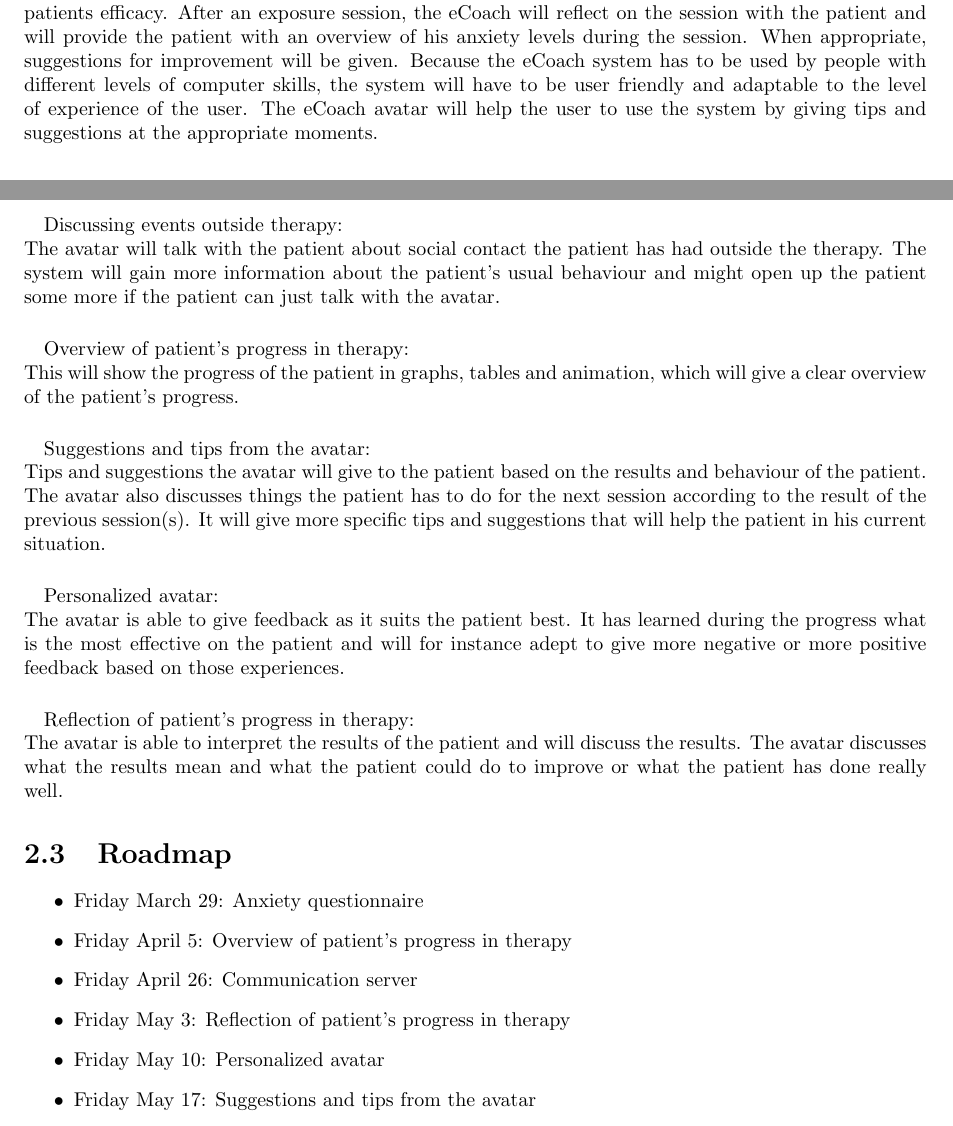
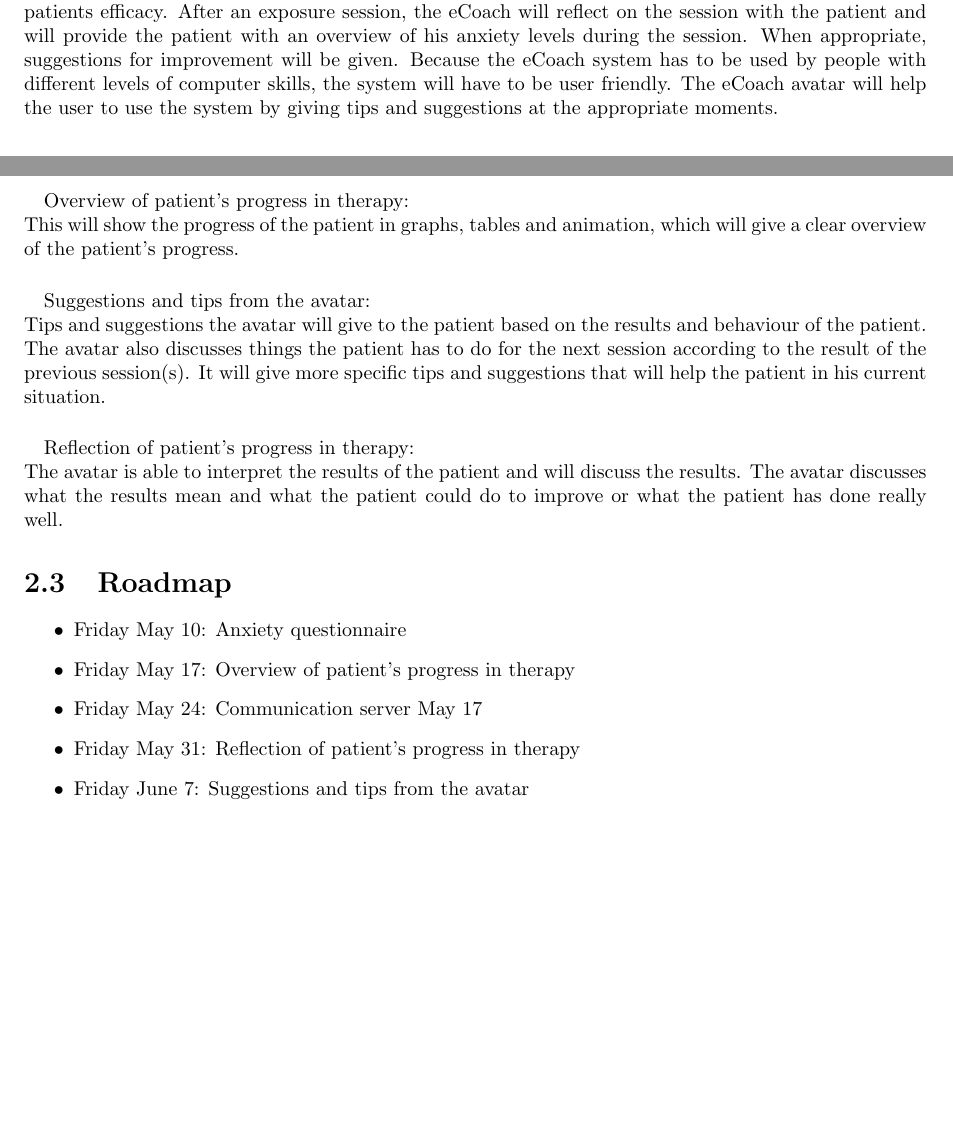
Before and after one commit to Yuugo/Health-Informatics-Social-Phobia, a LaTeX document (Product Vision and Planning/Product Vision and Planning.tex, which reads Product Vision and Planning/Product.tex): two parts of pages 5 and 6 of 13, joined at a grey line, cut so that both start at the same text, the shorter picture padded with empty space. Compiled offline with pdfLaTeX.

Commit message:
Product vission and planning changed

```diff
--- a/Product Vision and Planning/Product.tex
+++ b/Product Vision and Planning/Product.tex
@@ -11,7 +11,7 @@ For Social phobia therapist who want to provide patients with a home treatment s
 Currently only virtual therapy systems exist that require a therapist to be present and make the \gls{avatar} interact with the patient by listening to the patient and selecting the appropriate response. These systems are not sophisticated enough to be used at home and in large scale because the presence of a therapist is still required. To counter this problem attempts have been made to develop an virtual coach to guide the patients with their therapy at home.
 \gls{eCoach} will help, stimulate and inform the patient, but also give feedback and allows the patient to communicate the results and progress with the therapist. The results of the exposures are automatically shared with the therapist. This will result in improved adherence of the patient because he/she knows that the therapists monitors the progression.
 Furthermore, the \gls{eCoach} gives the patient advice to define sub-goals that are easier to realize than the main goal. Before an exposure session, the \gls{eCoach} \gls{avatar} will clearly instruct the patient about the session to improve the patients efficacy. After an exposure session, the \gls{eCoach} will reflect on the session with the patient and will provide the patient with an overview of his anxiety levels during the session. When appropriate, suggestions for improvement will be given.
-Because the \gls{eCoach} system has to be used by people with different levels of computer skills, the system will have to be user friendly and adaptable to the level of experience of the user. The \gls{eCoach} \gls{avatar} will help the user to use the system by giving tips and suggestions at the appropriate moments.
+Because the \gls{eCoach} system has to be used by people with different levels of computer skills, the system will have to be user friendly. The \gls{eCoach} \gls{avatar} will help the user to use the system by giving tips and suggestions at the appropriate moments.
 
 
 \section{High-level product backlog}
@@ -22,10 +22,6 @@ Form, which allows the system to gain information about the patient's current an
 Communication server: \\
 This allows the patient and the therapist to communicate online and will also send and retrieve the patient's files, progress and therapist's results.
 \paragraph{}
-Discussing events outside therapy: \\
-The \gls{avatar} will talk with the patient about social contact the patient has had outside the therapy.
-The system will gain more information about the patient's usual behaviour and might open up the patient some more if the patient can just talk with the \gls{avatar}.
-\paragraph{}
 Overview of patient's progress in therapy: \\
 This will show the progress of the patient in graphs, tables and animation, which will give a clear overview of the patient's progress.
 \paragraph{}
@@ -33,19 +29,14 @@ Suggestions and tips from the \gls{avatar}: \\
 Tips and suggestions the \gls{avatar} will give to the patient based on the results and behaviour of the patient.
 The \gls{avatar} also discusses things the patient has to do for the next session according to the result of the previous session(s). It will give more specific tips and suggestions that will help the patient in his current situation.
 \paragraph{}
-Personalized \gls{avatar}: \\
-The \gls{avatar} is able to give feedback as it suits the patient best. It has learned during the progress what is the most effective on the patient and will for instance adept to give more negative or more positive feedback based on those experiences.
-\paragraph{}
 Reflection of patient's progress in therapy: \\
 The \gls{avatar} is able to interpret the results of the patient and will discuss the results. The \gls{avatar} discusses what the results mean and what the patient could do to improve or what the patient has done really well.
 
 \section{Roadmap}
 \begin{itemize}
-\item Friday March 29: Anxiety questionnaire
-\item Friday April 5: Overview of patient's progress in therapy
-\item Friday April 26: Communication server
-\item Friday May 3: Reflection of patient's progress in therapy
-\item Friday May 10: Personalized \gls{avatar}
-\item Friday May 17: Suggestions and tips from the \gls{avatar}
-\item Friday May 24: Discussing events outside therapy
+\item Friday May 10: Anxiety questionnaire
+\item Friday May 17: Overview of patient's progress in therapy
+\item Friday May 24: Communication server May 17
+\item Friday May 31: Reflection of patient's progress in therapy
+\item Friday June 7: Suggestions and tips from the \gls{avatar}
 \end{itemize}
```
Also changed, not shown: Final Report/Problems & Solutions.tex (+6 -6 lines).
